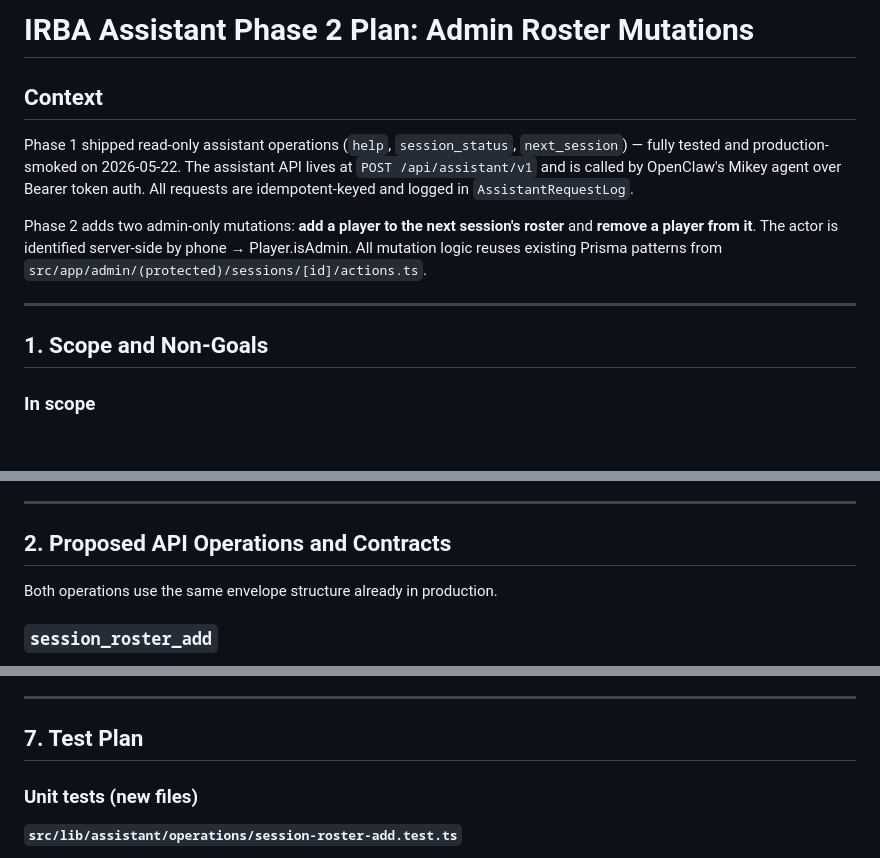
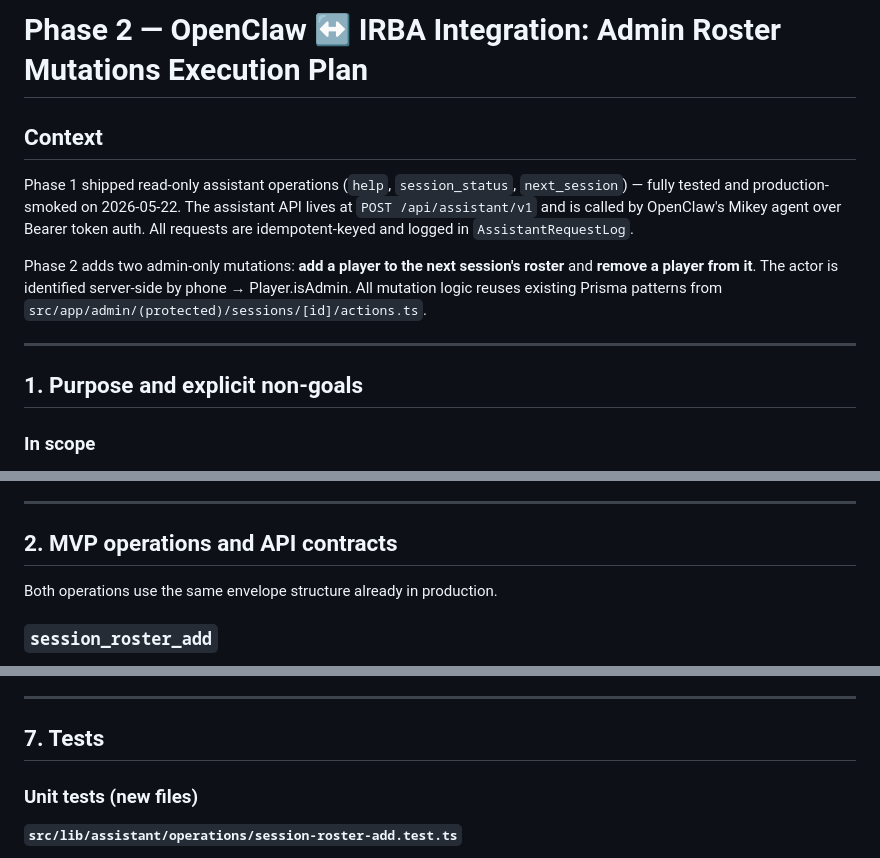
Before and after one commit to avivais/irba, a Markdown page: docs/plans/openclaw-irba-phase-2-admin-mutations.md, 3 parts joined by grey strips. GitHub-like rendering; blank space fills up the shorter version.

```diff
--- a/docs/ASSISTANT_PHASE_2_PLAN.md
+++ b/docs/plans/openclaw-irba-phase-2-admin-mutations.md
@@ -1,4 +1,4 @@
-# IRBA Assistant Phase 2 Plan: Admin Roster Mutations
+# Phase 2 — OpenClaw ↔ IRBA Integration: Admin Roster Mutations Execution Plan
 
 ## Context
 
@@ -8,7 +8,7 @@ Phase 2 adds two admin-only mutations: **add a player to the next session's rost
 
 ---
 
-## 1. Scope and Non-Goals
+## 1. Purpose and explicit non-goals
 
 ### In scope
 - `session_roster_add`: admin adds a known player (by phone) to the next open session.
@@ -28,7 +28,7 @@ Phase 2 adds two admin-only mutations: **add a player to the next session's rost
 
 ---
 
-## 2. Proposed API Operations and Contracts
+## 2. MVP operations and API contracts
 
 Both operations use the same envelope structure already in production.
 
@@ -226,7 +226,7 @@ Existing codes reused as-is: `UNAUTHORIZED`, `VALIDATION_ERROR`, `UNKNOWN_OPERAT
 
 ---
 
-## 7. Test Plan
+## 7. Tests
 
 ### Unit tests (new files)
 
```
Also changed, not shown: other parts of docs/plans/openclaw-irba-phase-2-admin-mutations.md (+8 -8 lines), docs/OPENCLAW_IRBA_INTEGRATION_PLAN.md (+1 -0 lines).
